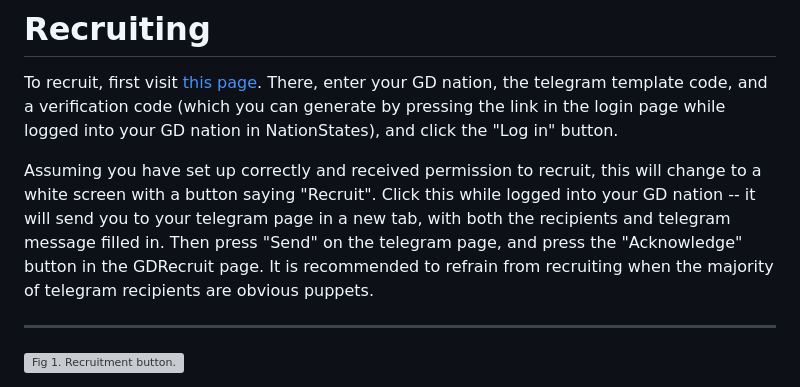
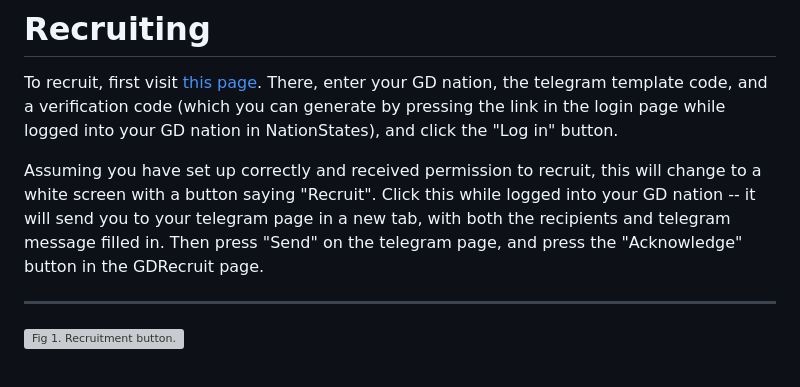
Before and after one commit to CanineAnimal/GDRecruit, a Markdown page: README.md, the part around the change. GitHub-like rendering; grey boxes are pictures that could not be loaded.

```diff
--- a/README.md
+++ b/README.md
@@ -12,7 +12,7 @@ Once you do this, your telegram page should show you a telegram template code, w
 # Recruiting
 To recruit, first visit [this page](https://canineanimal.github.io/GDRecruit/pages/rec.html). There, enter your GD nation, the telegram template code, and a verification code (which you can generate by pressing the link in the login page while logged into your GD nation in NationStates), and click the "Log in" button.
 
-Assuming you have set up correctly and received permission to recruit, this will change to a white screen with a button saying "Recruit". Click this while logged into your GD nation -- it will send you to your telegram page in a new tab, with both the recipients and telegram message filled in. Then press "Send" on the telegram page, and press the "Acknowledge" button in the GDRecruit page. It is recommended to refrain from recruiting when the majority of telegram recipients are obvious puppets.
+Assuming you have set up correctly and received permission to recruit, this will change to a white screen with a button saying "Recruit". Click this while logged into your GD nation -- it will send you to your telegram page in a new tab, with both the recipients and telegram message filled in. Then press "Send" on the telegram page, and press the "Acknowledge" button in the GDRecruit page.
 _______________
 ![Fig 1. Recruitment button.](https://i.imgur.com/g5QvNCu.png "Fig 1. Recruitment button.")
 
```
